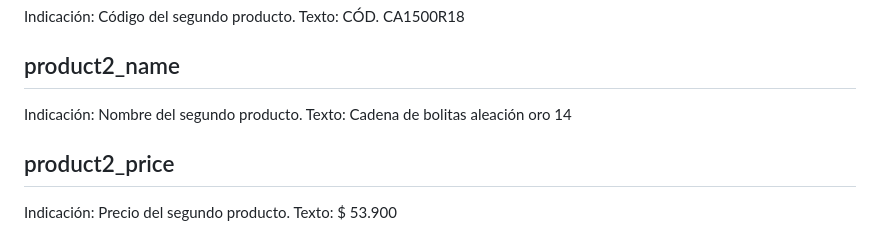
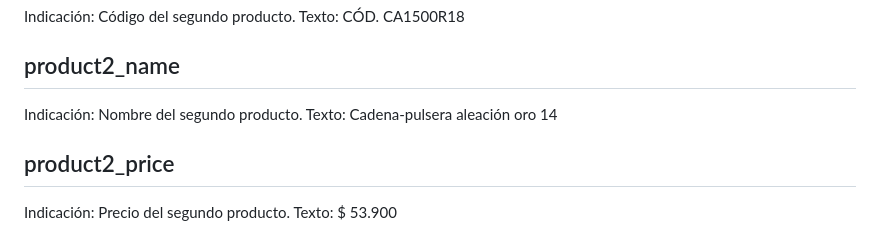
Before and after one commit to Infodumper/landing_asesora_ms, a Markdown page: assets/content.md, the part around the change. Drawn GitHub-style.

Commit message:
Cadena-pulsera

```diff
--- a/assets/content.md
+++ b/assets/content.md
@@ -197,7 +197,7 @@ Texto: CÓD. CA1500R18
 
 ## product2_name
 Indicación: Nombre del segundo producto.
-Texto: Cadena de bolitas aleación oro 14
+Texto: Cadena-pulsera aleación oro 14
 
 ## product2_price
 Indicación: Precio del segundo producto.
```
